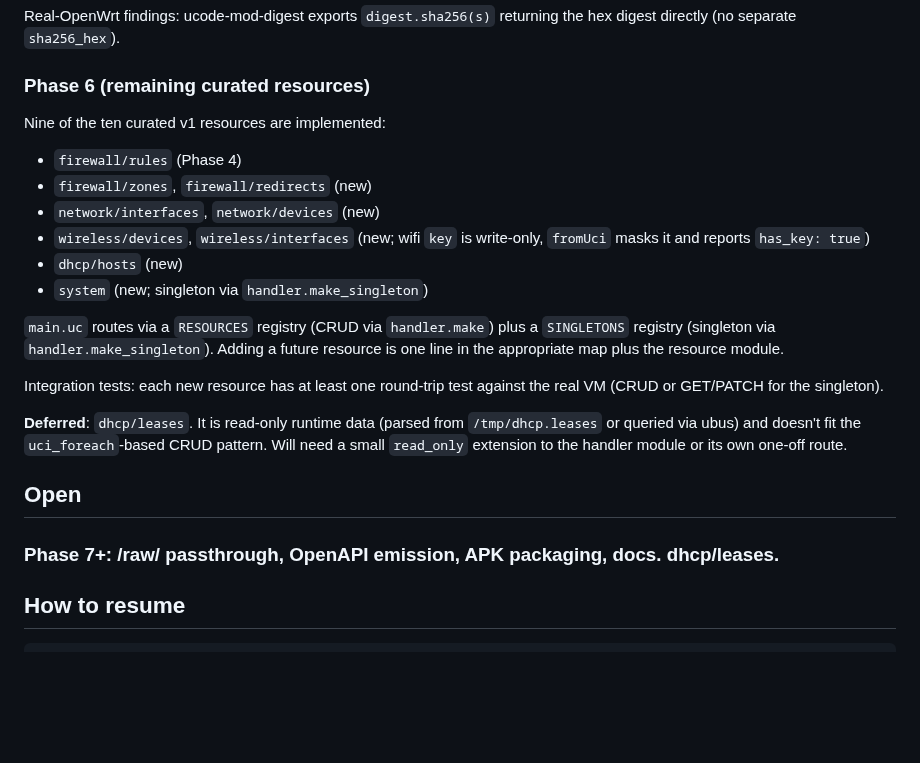
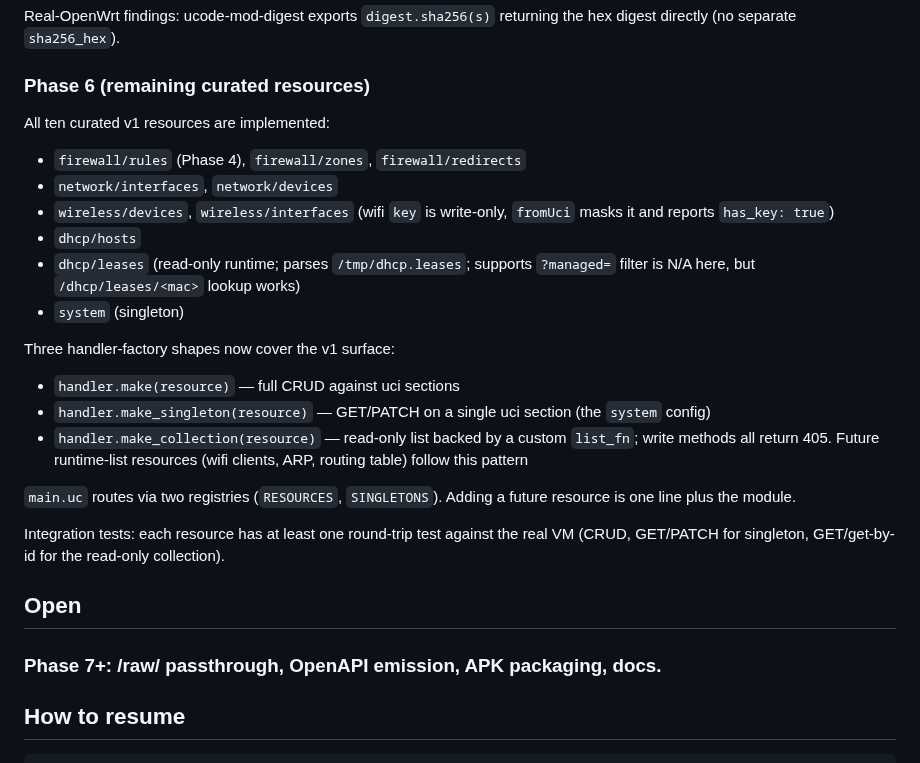
Before and after one commit to openwrt-iac/uapi, a Markdown page: docs/dev-status.md, the part around the change. Drawn GitHub-style; blank space fills up the shorter version.

Commit message:
docs: all ten curated resources live

```diff
--- a/docs/dev-status.md
+++ b/docs/dev-status.md
@@ -56,24 +56,27 @@ Real-OpenWrt findings captured along the way:
 Real-OpenWrt findings: ucode-mod-digest exports `digest.sha256(s)` returning the hex digest directly (no separate `sha256_hex`).
 
 ### Phase 6 (remaining curated resources)
-Nine of the ten curated v1 resources are implemented:
+All ten curated v1 resources are implemented:
 
-- `firewall/rules` (Phase 4)
-- `firewall/zones`, `firewall/redirects` (new)
-- `network/interfaces`, `network/devices` (new)
-- `wireless/devices`, `wireless/interfaces` (new; wifi `key` is write-only, `fromUci` masks it and reports `has_key: true`)
-- `dhcp/hosts` (new)
-- `system` (new; singleton via `handler.make_singleton`)
+- `firewall/rules` (Phase 4), `firewall/zones`, `firewall/redirects`
+- `network/interfaces`, `network/devices`
+- `wireless/devices`, `wireless/interfaces` (wifi `key` is write-only, `fromUci` masks it and reports `has_key: true`)
+- `dhcp/hosts`
+- `dhcp/leases` (read-only runtime; parses `/tmp/dhcp.leases`; supports `?managed=` filter is N/A here, but `/dhcp/leases/<mac>` lookup works)
+- `system` (singleton)
 
-`main.uc` routes via a `RESOURCES` registry (CRUD via `handler.make`) plus a `SINGLETONS` registry (singleton via `handler.make_singleton`). Adding a future resource is one line in the appropriate map plus the resource module.
+Three handler-factory shapes now cover the v1 surface:
+- `handler.make(resource)` — full CRUD against uci sections
+- `handler.make_singleton(resource)` — GET/PATCH on a single uci section (the `system` config)
+- `handler.make_collection(resource)` — read-only list backed by a custom `list_fn`; write methods all return 405. Future runtime-list resources (wifi clients, ARP, routing table) follow this pattern
 
-Integration tests: each new resource has at least one round-trip test against the real VM (CRUD or GET/PATCH for the singleton).
+`main.uc` routes via two registries (`RESOURCES`, `SINGLETONS`). Adding a future resource is one line plus the module.
 
-**Deferred**: `dhcp/leases`. It is read-only runtime data (parsed from `/tmp/dhcp.leases` or queried via ubus) and doesn't fit the `uci_foreach`-based CRUD pattern. Will need a small `read_only` extension to the handler module or its own one-off route.
+Integration tests: each resource has at least one round-trip test against the real VM (CRUD, GET/PATCH for singleton, GET/get-by-id for the read-only collection).
 
 ## Open
 
-### Phase 7+: /raw/ passthrough, OpenAPI emission, APK packaging, docs. dhcp/leases.
+### Phase 7+: /raw/ passthrough, OpenAPI emission, APK packaging, docs.
 
 ## How to resume
 
```
